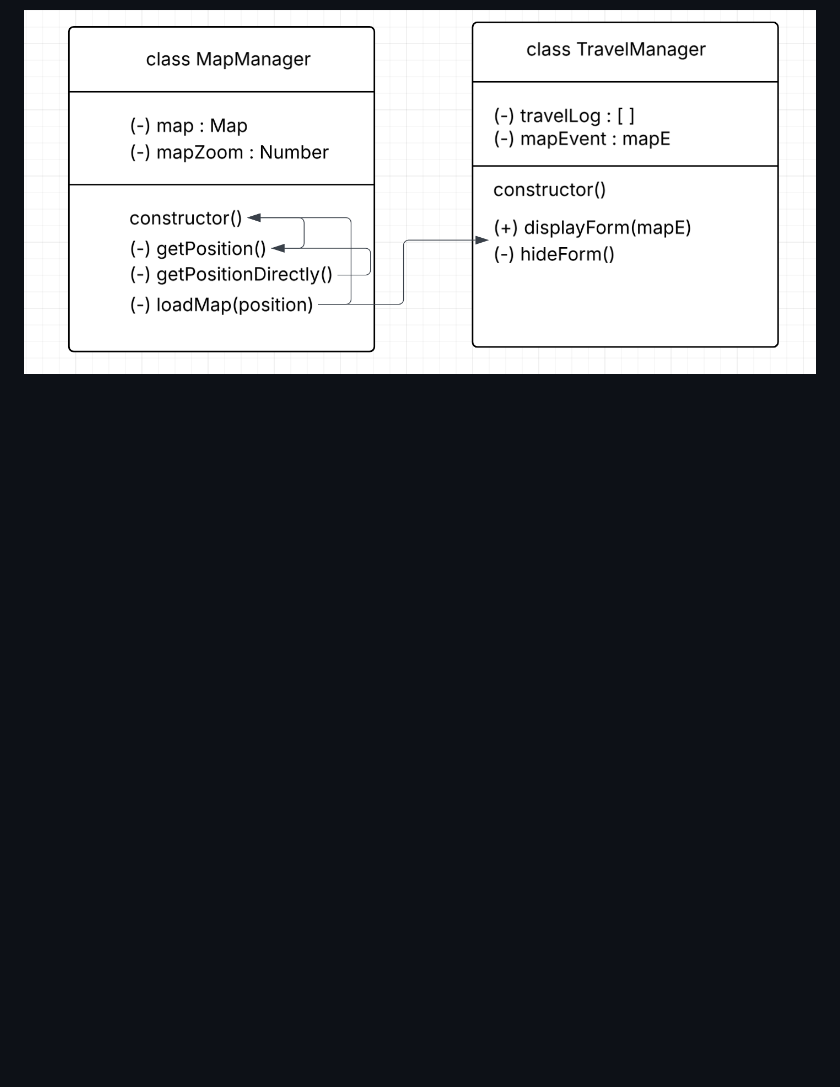
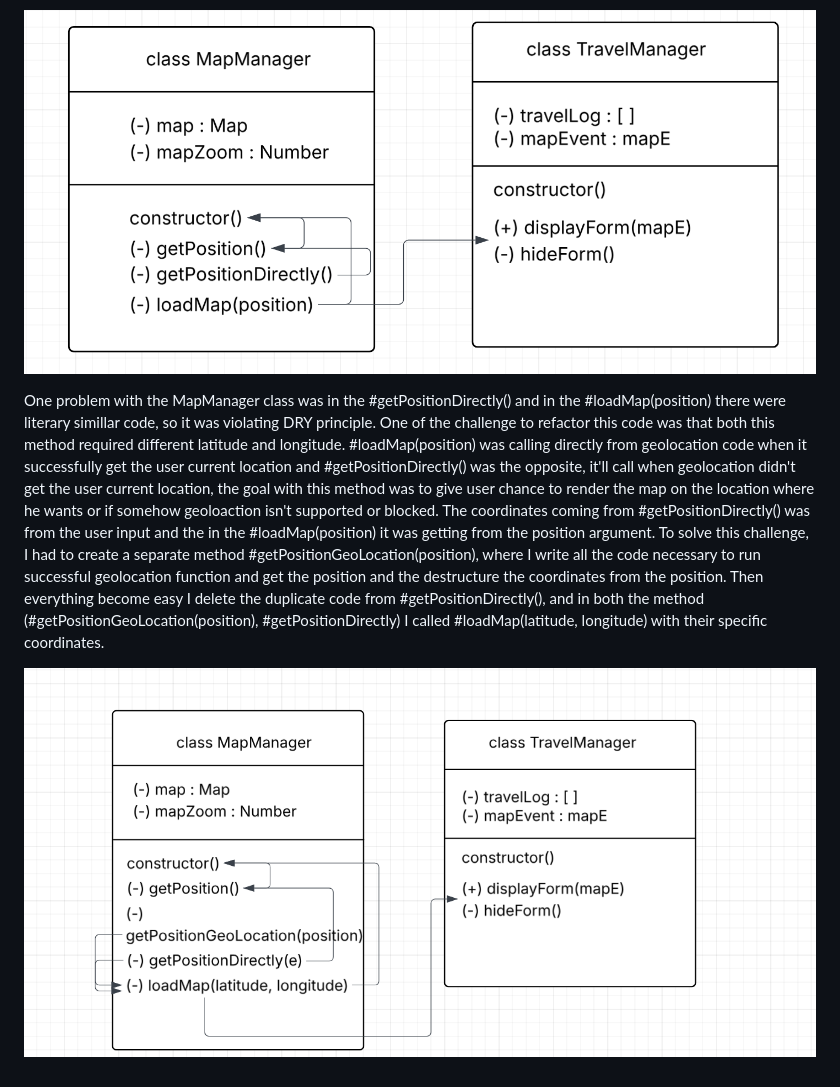
Before and after one commit to robiulhussainroni/travel-journal, a Markdown page: docs/architecutre.md, the part around the change. Drawn GitHub-style; pictures changed too: docs/mapmanager-refactor.png (added); blank space fills up the shorter version.

Commit message:
refactor the MapManager class to avoid repetition

```diff
--- a/docs/architecutre.md
+++ b/docs/architecutre.md
@@ -9,3 +9,7 @@ I created a MapManager class diagram to handle all the logic for Map. This is ju
 From the start, I was keep thinking how can I create multiple classes instead of adding everything in one big App class. That's why previously I designed the MapManager class. There are few things which I believe they can be boxed inside another separate class. Everything related to travel log, that means adding new travel log, displaying the travel log in the app etc. they can be inside the Travel Manager. One challenge I faced was that I needed map related data, because without the map I couldn't really attach any handler to the map, so I created an instance of TravelManager class inside the method where the map was loading and then attached the handler on the map and as for the function I just reference the newly created instance's displayForm() method. One thing I'm realizing while architecting this app is that we will understand what our class need more once we start implementing it. I started with a rough class diagram and then ended up with more details. This class isn't fully covered yet, but the main part which is connecting this class with MapManager class is done.
 
 ![Class to manage Travel Log along with MapManager class](/docs/class-travelmanager.png)
+
+One problem with the MapManager class was in the #getPositionDirectly() and in the #loadMap(position) there were literary simillar code, so it was violating DRY principle. One of the challenge to refactor this code was that both this method required different latitude and longitude. #loadMap(position) was calling directly from geolocation code when it successfully get the user current location and #getPositionDirectly() was the opposite, it'll call when geolocation didn't get the user current location, the goal with this method was to give user chance to render the map on the location where he wants or if somehow geoloaction isn't supported or blocked. The coordinates coming from #getPositionDirectly() was from the user input and the in the #loadMap(position) it was getting from the position argument. To solve this challenge, I had to create a separate method #getPositionGeoLocation(position), where I write all the code necessary to run successful geolocation function and get the position and the destructure the coordinates from the position. Then everything become easy I delete the duplicate code from #getPositionDirectly(), and in both the method (#getPositionGeoLocation(position), #getPositionDirectly) I called #loadMap(latitude, longitude) with their specific coordinates.
+
+![Refactor the MapManager Class to avoid repetition](/docs/mapmanager-refactor.png)
```
Also changed, not shown: 1 other file.
